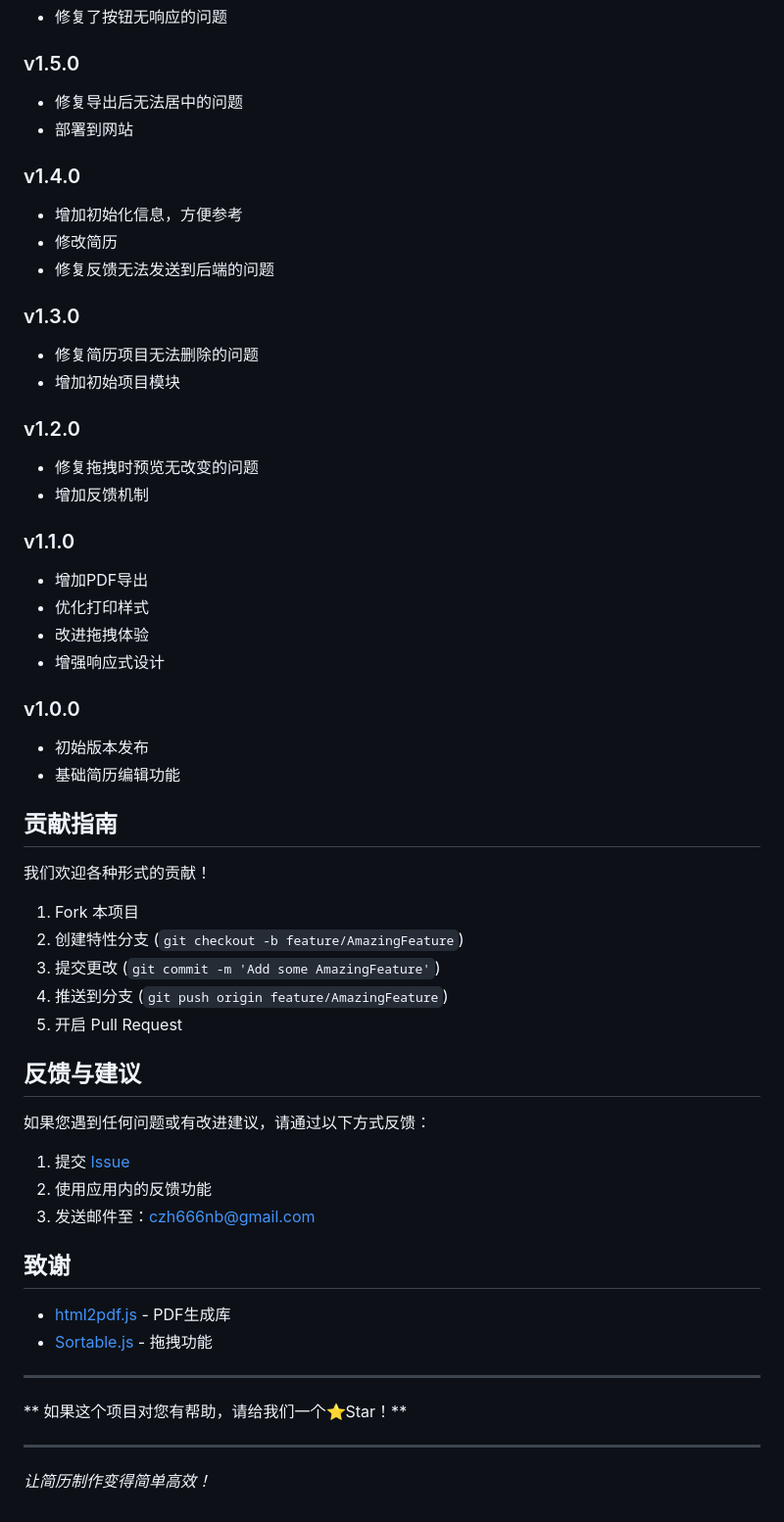
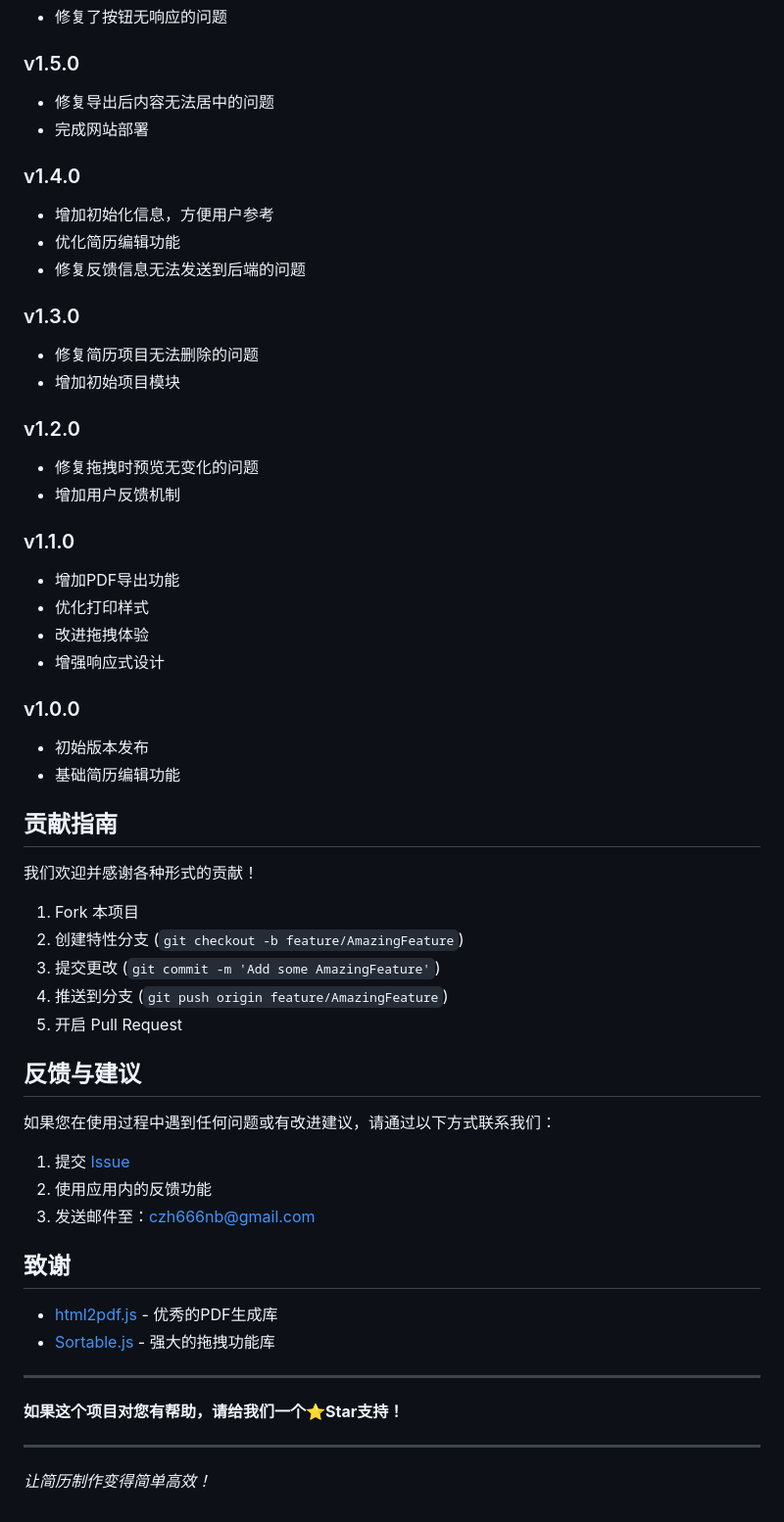
Before and after one commit to 277188/resume-builder, a Markdown page: README.md, the part around one of its changes. Shown at 98% size. Drawn GitHub-style.

```diff
--- a/README.md
+++ b/README.md
@@ -62,35 +62,35 @@
 - 修复了按钮无响应的问题
 
 ### v1.5.0
-- 修复导出后无法居中的问题
-- 部署到网站
+- 修复导出后内容无法居中的问题
+- 完成网站部署
 
 ### v1.4.0
-- 增加初始化信息，方便参考
-- 修改简历
-- 修复反馈无法发送到后端的问题
+- 增加初始化信息，方便用户参考
+- 优化简历编辑功能
+- 修复反馈信息无法发送到后端的问题
 
 ### v1.3.0
 - 修复简历项目无法删除的问题
 - 增加初始项目模块
 
 ### v1.2.0
--  修复拖拽时预览无改变的问题
--  增加反馈机制
+- 修复拖拽时预览无变化的问题
+- 增加用户反馈机制
 
 ### v1.1.0
-- 增加PDF导出
+- 增加PDF导出功能
 - 优化打印样式
 - 改进拖拽体验
 - 增强响应式设计
 
 ### v1.0.0
--  初始版本发布
--  基础简历编辑功能
+- 初始版本发布
+- 基础简历编辑功能
 
-##  贡献指南
+## 贡献指南
 
-我们欢迎各种形式的贡献！
+我们欢迎并感谢各种形式的贡献！
 
 1. Fork 本项目
 2. 创建特性分支 (`git checkout -b feature/AmazingFeature`)
@@ -98,22 +98,22 @@
 4. 推送到分支 (`git push origin feature/AmazingFeature`)
 5. 开启 Pull Request
 
-##  反馈与建议
+## 反馈与建议
 
-如果您遇到任何问题或有改进建议，请通过以下方式反馈：
+如果您在使用过程中遇到任何问题或有改进建议，请通过以下方式联系我们：
 
 1. 提交 [Issue](https://github.com/277188/resume-builder/issues)
 2. 使用应用内的反馈功能
 3. 发送邮件至：czh666nb@gmail.com
 
-##  致谢
+## 致谢
 
-- [html2pdf.js](https://github.com/eKoopmans/html2pdf.js) - PDF生成库
-- [Sortable.js](https://github.com/SortableJS/Sortable) - 拖拽功能
+- [html2pdf.js](https://github.com/eKoopmans/html2pdf.js) - 优秀的PDF生成库
+- [Sortable.js](https://github.com/SortableJS/Sortable) - 强大的拖拽功能库
 
 ---
 
-** 如果这个项目对您有帮助，请给我们一个⭐Star！**
+**如果这个项目对您有帮助，请给我们一个⭐Star支持！**
 
 ---
 
```
Also changed, not shown: other parts of README.md (+39 -39 lines).
